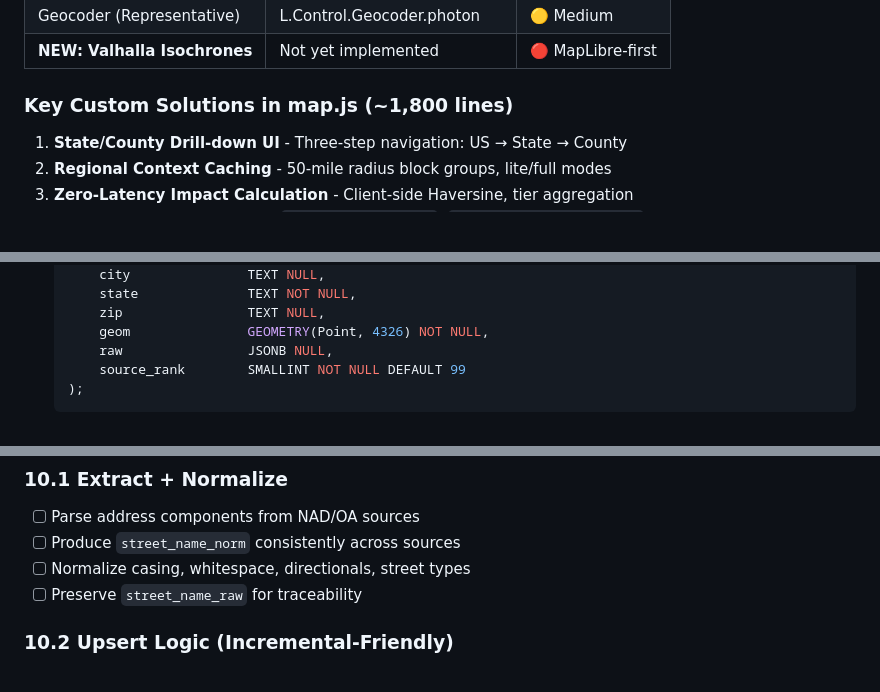
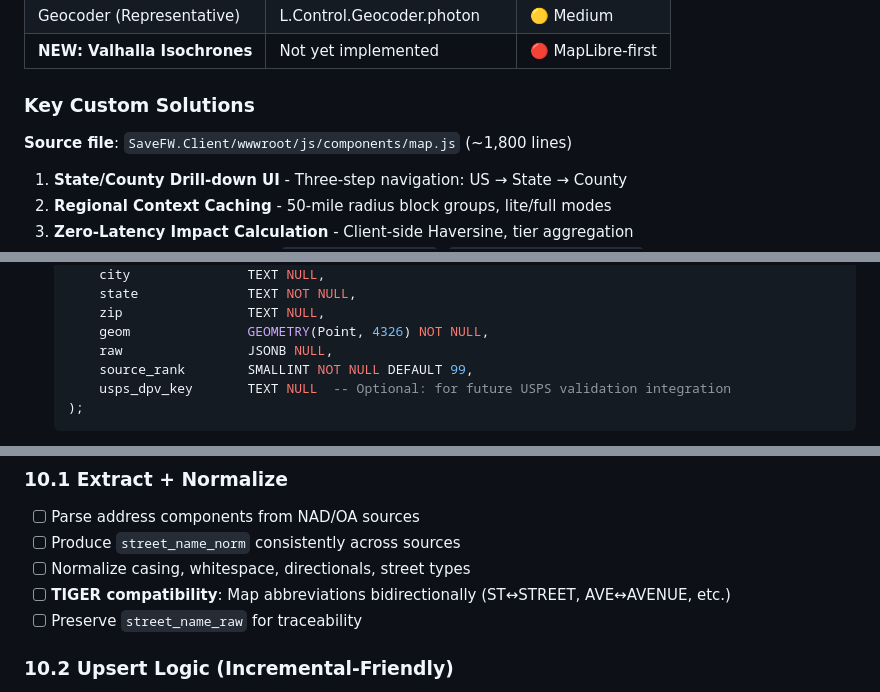
Before and after one commit to savefw/casino-economic-impact-calculator, a Markdown page: MAP_MIGRATION_PLAN.md, 3 parts joined by grey strips. Rendered like a GitHub page; blank space fills up the shorter version.

````diff
--- a/MAP_MIGRATION_PLAN.md
+++ b/MAP_MIGRATION_PLAN.md
@@ -36,7 +36,9 @@ This is a **unified plan** covering two parallel workstreams:
 | Geocoder (Representative) | L.Control.Geocoder.photon | 🟡 Medium |
 | **NEW: Valhalla Isochrones** | Not yet implemented | 🔴 MapLibre-first |
 
-### Key Custom Solutions in map.js (~1,800 lines)
+### Key Custom Solutions
+
+**Source file**: `SaveFW.Client/wwwroot/js/components/map.js` (~1,800 lines)
 
 1. **State/County Drill-down UI** - Three-step navigation: US → State → County
 2. **Regional Context Caching** - 50-mile radius block groups, lite/full modes
@@ -247,7 +258,8 @@ This is a **unified plan** covering two parallel workstreams:
       zip                TEXT NULL,
       geom               GEOMETRY(Point, 4326) NOT NULL,
       raw                JSONB NULL,
-      source_rank        SMALLINT NOT NULL DEFAULT 99
+      source_rank        SMALLINT NOT NULL DEFAULT 99,
+      usps_dpv_key       TEXT NULL  -- Optional: for future USPS validation integration
   );
   ```
 - [ ] Create unique index on `(source, source_id)`
@@ -278,6 +290,7 @@ This is a **unified plan** covering two parallel workstreams:
 - [ ] Parse address components from NAD/OA sources
 - [ ] Produce `street_name_norm` consistently across sources
 - [ ] Normalize casing, whitespace, directionals, street types
+- [ ] **TIGER compatibility**: Map abbreviations bidirectionally (ST↔STREET, AVE↔AVENUE, etc.)
 - [ ] Preserve `street_name_raw` for traceability
 
 ### 10.2 Upsert Logic (Incremental-Friendly)
````
Also changed, not shown: other parts of MAP_MIGRATION_PLAN.md (+14 -5 lines).
